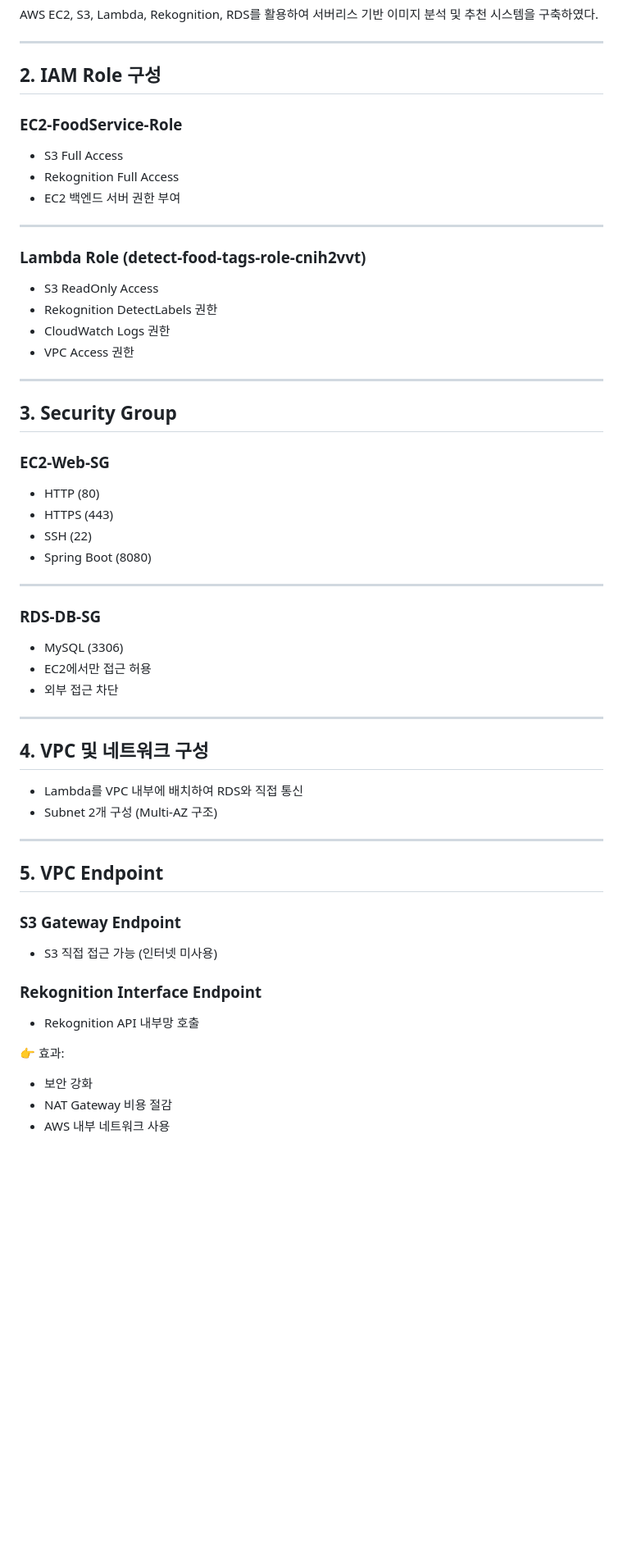
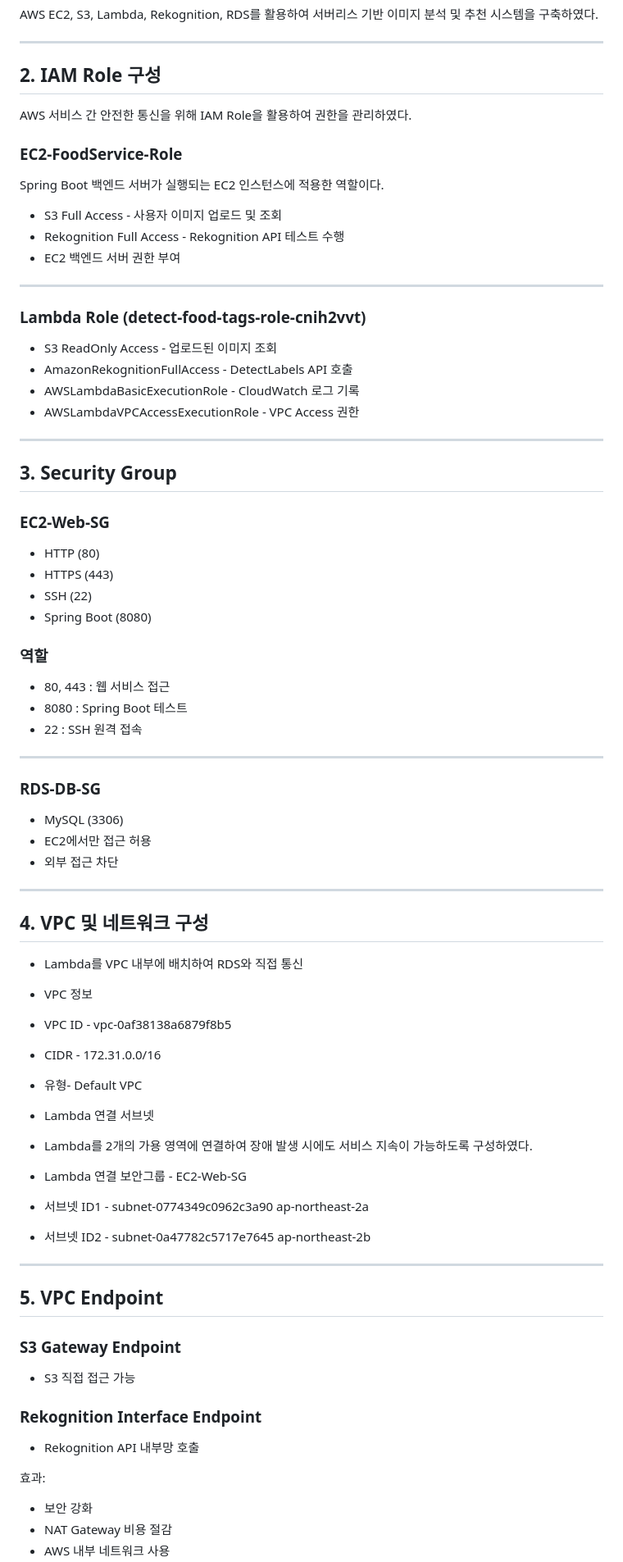
Before and after one commit to kimdowan278/aws-food-recommend-service, a Markdown page: README.md, the part around one of its changes. Shown at 82% size. Rendered like a GitHub page; blank space fills up the shorter version.

```diff
--- a/README.md
+++ b/README.md
@@ -204,19 +204,22 @@ AWS EC2, S3, Lambda, Rekognition, RDS를 활용하여 서버리스 기반 이미
 ---
 
 ## 2. IAM Role 구성
+AWS 서비스 간 안전한 통신을 위해 IAM Role을 활용하여 권한을 관리하였다.
 
 ### EC2-FoodService-Role
-- S3 Full Access
-- Rekognition Full Access
+Spring Boot 백엔드 서버가 실행되는 EC2 인스턴스에 적용한 역할이다.
+
+- S3 Full Access - 사용자 이미지 업로드 및 조회
+- Rekognition Full Access - Rekognition API 테스트 수행
 - EC2 백엔드 서버 권한 부여
 
 ---
 
 ### Lambda Role (detect-food-tags-role-cnih2vvt)
-- S3 ReadOnly Access
-- Rekognition DetectLabels 권한
-- CloudWatch Logs 권한
-- VPC Access 권한
+- S3 ReadOnly Access - 업로드된 이미지 조회
+- AmazonRekognitionFullAccess - DetectLabels API 호출
+- AWSLambdaBasicExecutionRole - CloudWatch 로그 기록
+- AWSLambdaVPCAccessExecutionRole - VPC Access 권한
 
 ---
 
@@ -227,6 +230,12 @@ AWS EC2, S3, Lambda, Rekognition, RDS를 활용하여 서버리스 기반 이미
 - HTTPS (443)
 - SSH (22)
 - Spring Boot (8080)
+
+### 역할
+
+- 80, 443 : 웹 서비스 접근
+- 8080 : Spring Boot 테스트
+- 22 : SSH 원격 접속
 
 ---
 
@@ -240,19 +249,31 @@ AWS EC2, S3, Lambda, Rekognition, RDS를 활용하여 서버리스 기반 이미
 ## 4. VPC 및 네트워크 구성
 
 - Lambda를 VPC 내부에 배치하여 RDS와 직접 통신
-- Subnet 2개 구성 (Multi-AZ 구조)
+
+- VPC 정보
+- VPC ID - vpc-0af38138a6879f8b5
+- CIDR - 172.31.0.0/16
+- 유형- Default VPC
+
+- Lambda 연결 서브넷
+- Lambda를 2개의 가용 영역에 연결하여 장애 발생 시에도 서비스 지속이 가능하도록 구성하였다.
+- Lambda 연결 보안그룹 - EC2-Web-SG
+
+- 서브넷 ID1 - subnet-0774349c0962c3a90	ap-northeast-2a
+- 서브넷 ID2 - subnet-0a47782c5717e7645	ap-northeast-2b
+
 
 ---
 
 ## 5. VPC Endpoint
 
 ### S3 Gateway Endpoint
-- S3 직접 접근 가능 (인터넷 미사용)
+- S3 직접 접근 가능
 
 ### Rekognition Interface Endpoint
 - Rekognition API 내부망 호출
 
-👉 효과:
+효과:
 - 보안 강화
 - NAT Gateway 비용 절감
 - AWS 내부 네트워크 사용
```
Also changed, not shown: other parts of README.md (+36 -8 lines).
